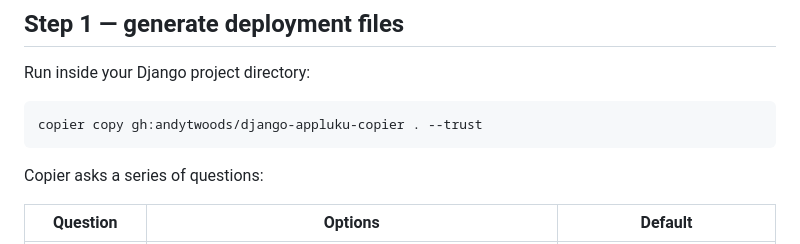
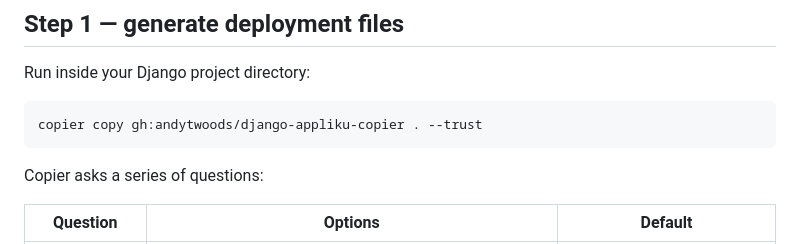
Before and after one commit to andytwoods/django-appliku-copier, a Markdown page: README.md, the part around the change. Drawn GitHub-style.

Commit message:
Fix typo in Copier command in README (appluku → appliku)

````diff
--- a/README.md
+++ b/README.md
@@ -44,7 +44,7 @@ uv tool install copier
 Run inside your Django project directory:
 
 ```bash
-copier copy gh:andytwoods/django-appluku-copier . --trust
+copier copy gh:andytwoods/django-appliku-copier . --trust
 ```
 
 Copier asks a series of questions:
````
